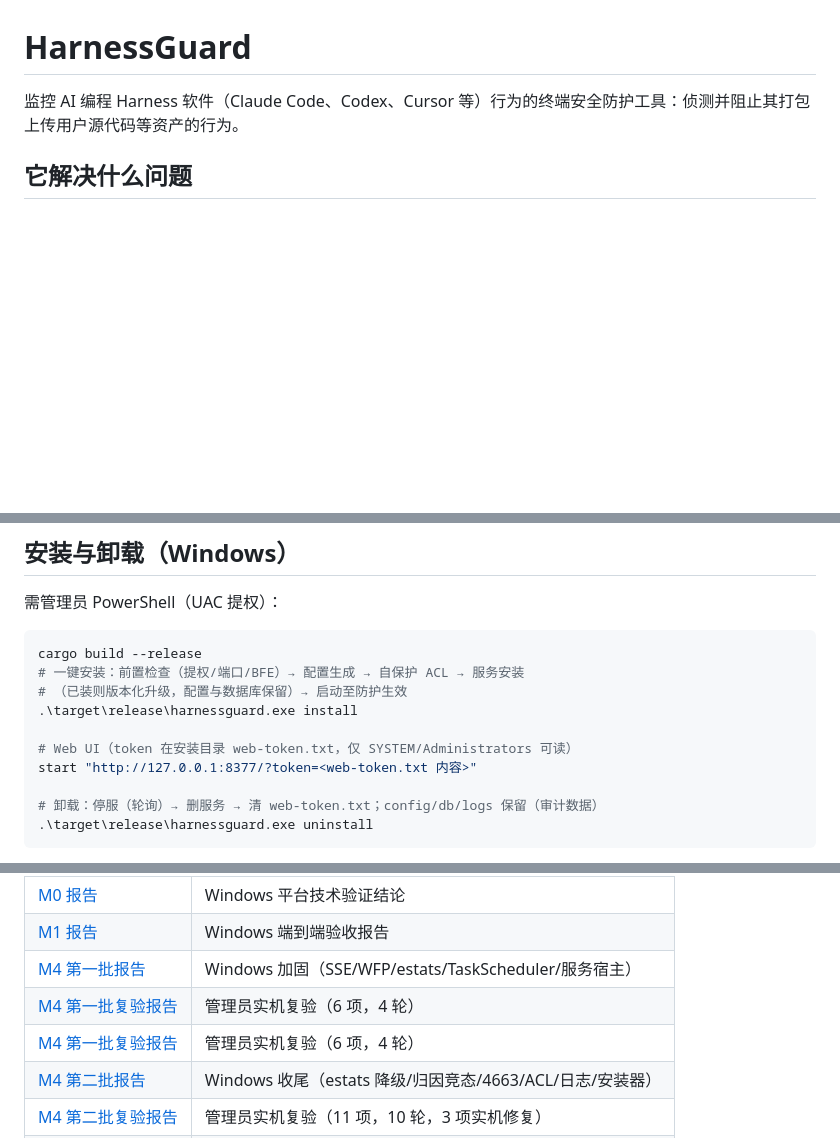
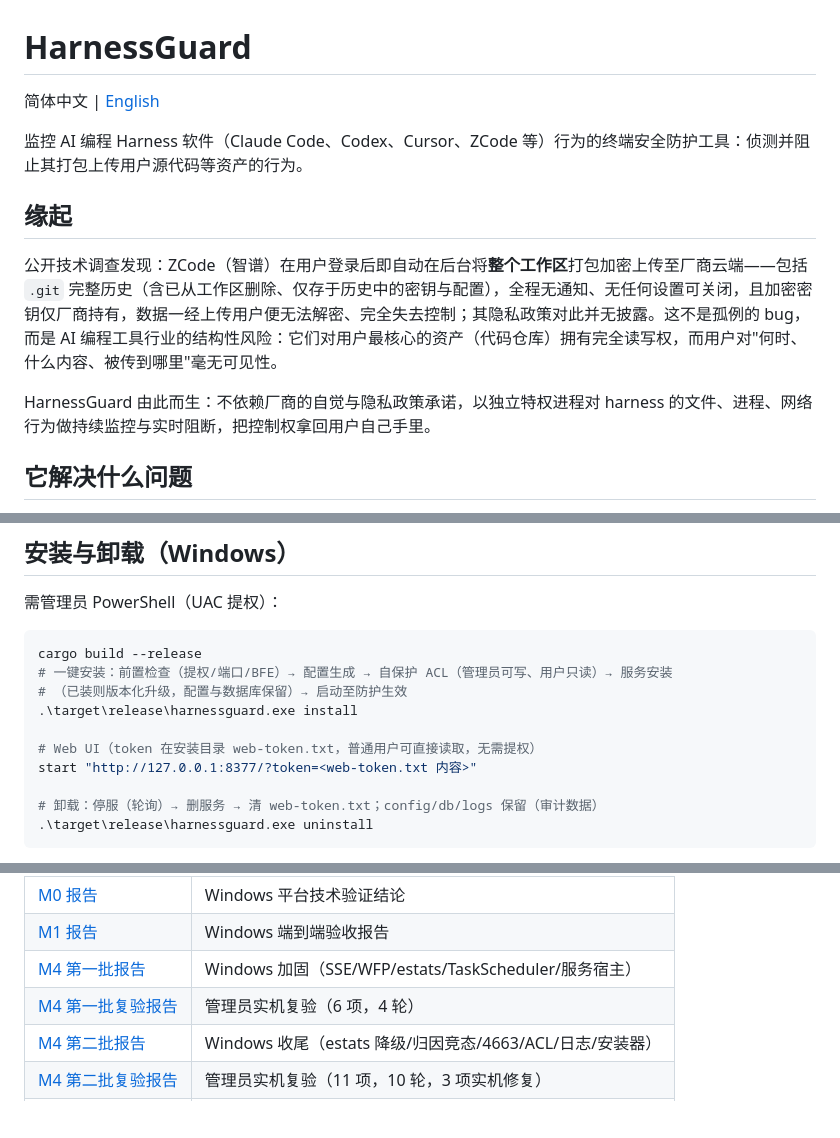
Before and after one commit to yanhuixie/HarnessGuard, a Markdown page: README.md, 3 parts joined by grey strips. GitHub-like rendering; blank space fills up the shorter version.

Commit message:
README：新增缘起小节（ZCode 静默上传工作区调查）与英文版 README.en.md（双语互链）；权限表述同步拍板 14（ACL 管理员写/用户只读、token 免提权可读）；harness 列表补 ZCode；修文档表重复行

````diff
--- a/README.md
+++ b/README.md
@@ -1,6 +1,14 @@
 # HarnessGuard
 
-监控 AI 编程 Harness 软件（Claude Code、Codex、Cursor 等）行为的终端安全防护工具：侦测并阻止其打包上传用户源代码等资产的行为。
+简体中文 | [English](README.en.md)
+
+监控 AI 编程 Harness 软件（Claude Code、Codex、Cursor、ZCode 等）行为的终端安全防护工具：侦测并阻止其打包上传用户源代码等资产的行为。
+
+## 缘起
+
+公开技术调查发现：ZCode（智谱）在用户登录后即自动在后台将**整个工作区**打包加密上传至厂商云端——包括 `.git` 完整历史（含已从工作区删除、仅存于历史中的密钥与配置），全程无通知、无任何设置可关闭，且加密密钥仅厂商持有，数据一经上传用户便无法解密、完全失去控制；其隐私政策对此并无披露。这不是孤例的 bug，而是 AI 编程工具行业的结构性风险：它们对用户最核心的资产（代码仓库）拥有完全读写权，而用户对"何时、什么内容、被传到哪里"毫无可见性。
+
+HarnessGuard 由此而生：不依赖厂商的自觉与隐私政策承诺，以独立特权进程对 harness 的文件、进程、网络行为做持续监控与实时阻断，把控制权拿回用户自己手里。
 
 ## 它解决什么问题
 
@@ -47,11 +55,11 @@ hg-app                  # 主程序装配（特权服务）
 
 ```powershell
 cargo build --release
-# 一键安装：前置检查（提权/端口/BFE）→ 配置生成 → 自保护 ACL → 服务安装
+# 一键安装：前置检查（提权/端口/BFE）→ 配置生成 → 自保护 ACL（管理员可写、用户只读）→ 服务安装
 # （已装则版本化升级，配置与数据库保留）→ 启动至防护生效
 .\target\release\harnessguard.exe install
 
-# Web UI（token 在安装目录 web-token.txt，仅 SYSTEM/Administrators 可读）
+# Web UI（token 在安装目录 web-token.txt，普通用户可直接读取，无需提权）
 start "http://127.0.0.1:8377/?token=<web-token.txt 内容>"
 
 # 卸载：停服（轮询）→ 删服务 → 清 web-token.txt；config/db/logs 保留（审计数据）
@@ -103,7 +111,6 @@ B/D 端到端）、`m4-verify.ps1`（M4 主轮）、`m4-verify3.ps1`（修复验
 | [M1 报告](docs/20260919-M1-Windows-端到端报告.md) | Windows 端到端验收报告 |
 | [M4 第一批报告](docs/20260919-M4第一批报告.md) | Windows 加固（SSE/WFP/estats/TaskScheduler/服务宿主） |
 | [M4 第一批复验报告](docs/20260920-M4第一批复验报告.md) | 管理员实机复验（6 项，4 轮） |
-| [M4 第一批复验报告](docs/20260920-M4第一批复验报告.md) | 管理员实机复验（6 项，4 轮） |
 | [M4 第二批报告](docs/20260920-M4第二批报告.md) | Windows 收尾（estats 降级/归因竞态/4663/ACL/日志/安装器） |
 | [M4 第二批复验报告](docs/20260920-M4第二批复验报告.md) | 管理员实机复验（11 项，10 轮，3 项实机修复） |
 | [intro](docs/intro.md) | 最初的原始需求记录（历史文档） |
````
Also changed, not shown: README.en.md (added, +112 -0 lines).
